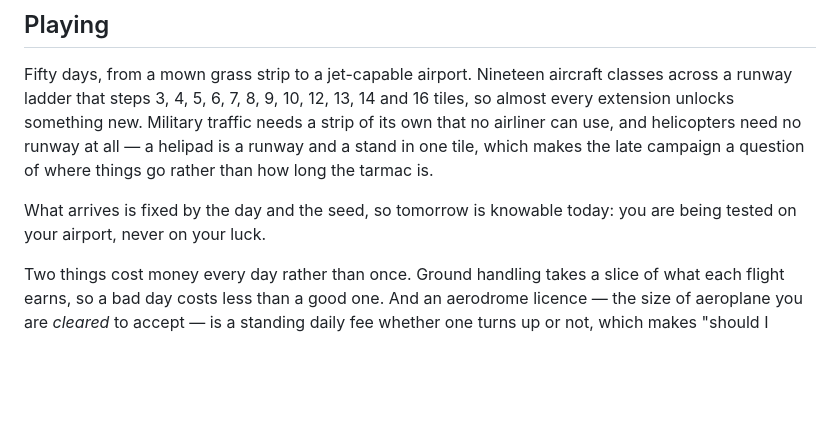
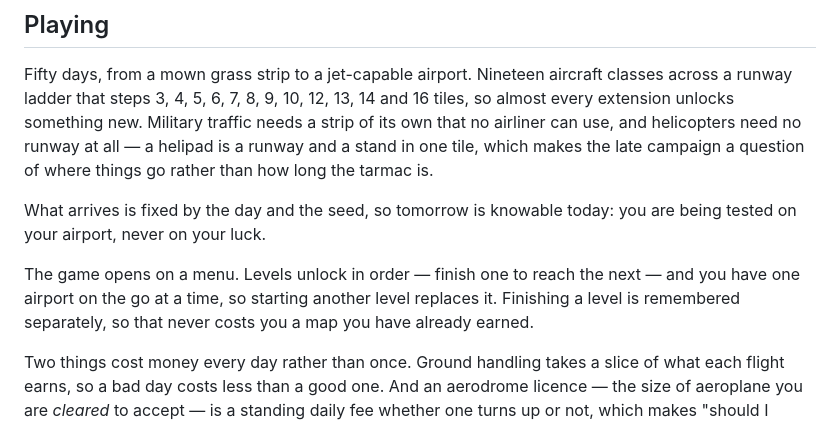
Before and after one commit to selfhealer-png/Airport, a Markdown page: README.md, the part around the change. Rendered like a GitHub page; blank space fills up the shorter version.

Commit message:
Document the menu, the unlock chain and the level invariants

```diff
--- a/README.md
+++ b/README.md
@@ -22,6 +22,10 @@ tarmac is.
 
 What arrives is fixed by the day and the seed, so tomorrow is knowable today: you are being
 tested on your airport, never on your luck.
+
+The game opens on a menu. Levels unlock in order — finish one to reach the next — and you have
+one airport on the go at a time, so starting another level replaces it. Finishing a level is
+remembered separately, so that never costs you a map you have already earned.
 
 Two things cost money every day rather than once. Ground handling takes a slice of what each
 flight earns, so a bad day costs less than a good one. And an aerodrome licence — the size of
```
Also changed, not shown: CLAUDE.md (+50 -2 lines).
